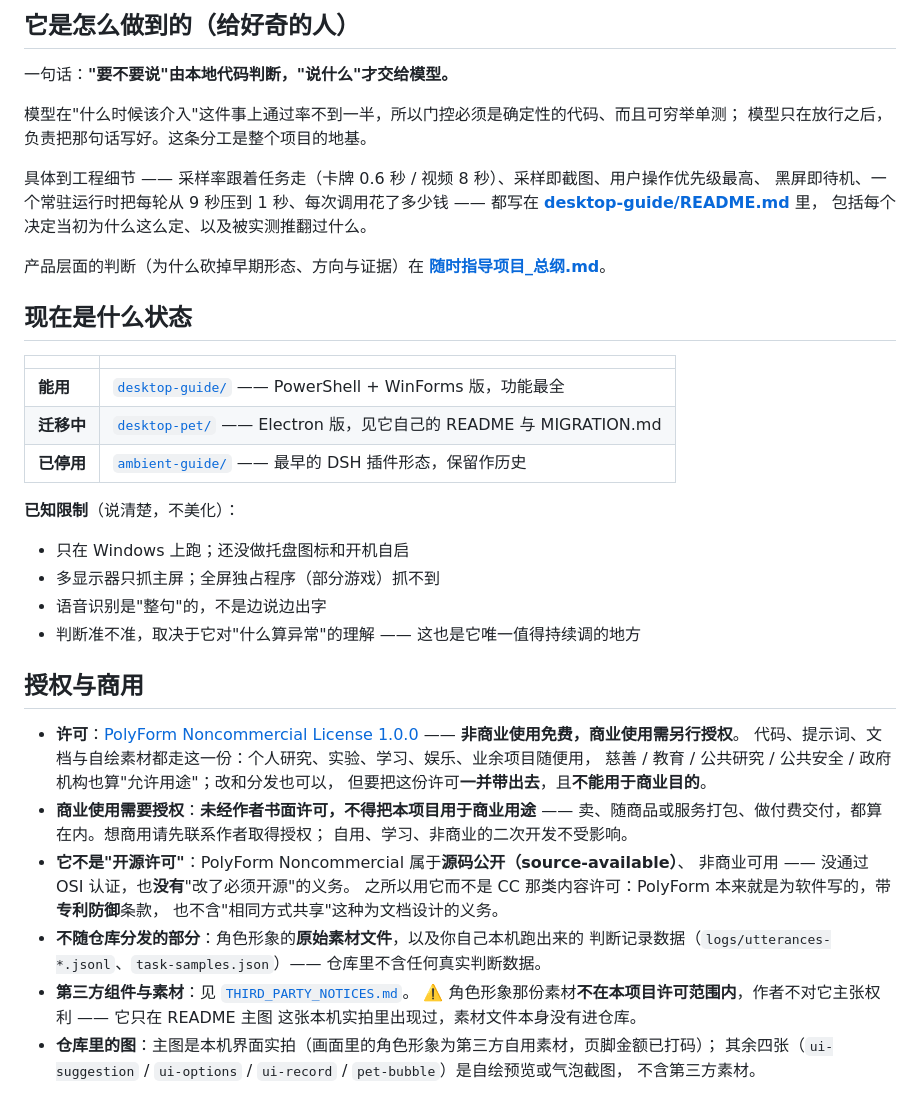
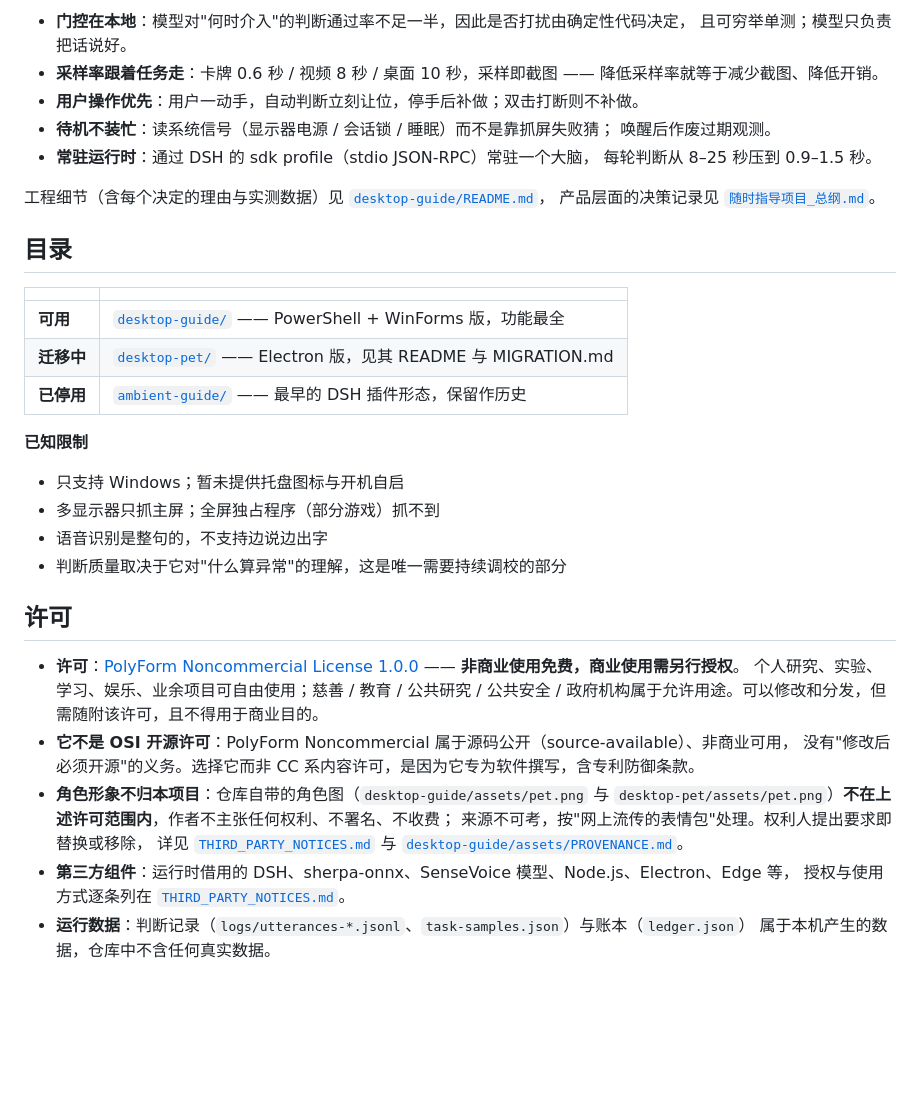
Before and after one commit to Jasolicon/dsh-desktop-pet-assistant-bloop, a Markdown page: README.md, the part around one of its changes. Rendered like a GitHub page; blank space fills up the shorter version.

Commit message:
README 改成面向使用者的说明文风（去掉对话式措辞），结构重排为 问题/能力/用法/安装/边界/许可

```diff
--- a/README.md
+++ b/README.md
@@ -189,51 +172,44 @@ pwsh -NoProfile -ExecutionPolicy Bypass -File .\desktop-guide\DesktopGuide.ps1
 
-## 它是怎么做到的（给好奇的人）
+- **门控在本地**：模型对"何时介入"的判断通过率不足一半，因此是否打扰由确定性代码决定，
+  且可穷举单测；模型只负责把话说好。
+- **采样率跟着任务走**：卡牌 0.6 秒 / 视频 8 秒 / 桌面 10 秒，采样即截图 ——
+  降低采样率就等于减少截图、降低开销。
+- **用户操作优先**：用户一动手，自动判断立刻让位，停手后补做；双击打断则不补做。
+- **待机不装忙**：读系统信号（显示器电源 / 会话锁 / 睡眠）而不是靠抓屏失败猜；
+  唤醒后作废过期观测。
+- **常驻运行时**：通过 DSH 的 sdk profile（stdio JSON-RPC）常驻一个大脑，
+  每轮判断从 8–25 秒压到 0.9–1.5 秒。
 
-一句话：**"要不要说"由本地代码判断，"说什么"才交给模型。**
+工程细节（含每个决定的理由与实测数据）见 [`desktop-guide/README.md`](desktop-guide/README.md)，
+产品层面的决策记录见 [`随时指导项目_总纲.md`](随时指导项目_总纲.md)。
 
-模型在"什么时候该介入"这件事上通过率不到一半，所以门控必须是确定性的代码、而且可穷举单测；
-模型只在放行之后，负责把那句话写好。这条分工是整个项目的地基。
-
-具体到工程细节 —— 采样率跟着任务走（卡牌 0.6 秒 / 视频 8 秒）、采样即截图、用户操作优先级最高、
-黑屏即待机、一个常驻运行时把每轮从 9 秒压到 1 秒、每次调用花了多少钱 ——
-都写在 **[desktop-guide/README.md](desktop-guide/README.md)** 里，
-包括每个决定当初为什么这么定、以及被实测推翻过什么。
-
-产品层面的判断（为什么砍掉早期形态、方向与证据）在 **[随时指导项目_总纲.md](随时指导项目_总纲.md)**。
-
-## 现在是什么状态
+## 目录
 
 | | |
 |---|---|
-| **能用** | [`desktop-guide/`](desktop-guide/) —— PowerShell + WinForms 版，功能最全 |
-| **迁移中** | [`desktop-pet/`](desktop-pet/) —— Electron 版，见它自己的 README 与 MIGRATION.md |
+| **可用** | [`desktop-guide/`](desktop-guide/) —— PowerShell + WinForms 版，功能最全 |
+| **迁移中** | [`desktop-pet/`](desktop-pet/) —— Electron 版，见其 README 与 MIGRATION.md |
 | **已停用** | [`ambient-guide/`](ambient-guide/) —— 最早的 DSH 插件形态，保留作历史 |
 
-**已知限制**（说清楚，不美化）：
+**已知限制**
 
-- 只在 Windows 上跑；还没做托盘图标和开机自启
+- 只支持 Windows；暂未提供托盘图标与开机自启
 - 多显示器只抓主屏；全屏独占程序（部分游戏）抓不到
-- 语音识别是"整句"的，不是边说边出字
-- 判断准不准，取决于它对"什么算异常"的理解 —— 这也是它唯一值得持续调的地方
+- 语音识别是整句的，不支持边说边出字
+- 判断质量取决于它对"什么算异常"的理解，这是唯一需要持续调校的部分
 
-## 授权与商用
+## 许可
 
 - **许可**：[PolyForm Noncommercial License 1.0.0](LICENSE) —— **非商业使用免费，商业使用需另行授权**。
-  代码、提示词、文档与自绘素材都走这一份：个人研究、实验、学习、娱乐、业余项目随便用，
-  慈善 / 教育 / 公共研究 / 公共安全 / 政府机构也算"允许用途"；改和分发也可以，
-  但要把这份许可**一并带出去**，且**不能用于商业目的**。
-- **商业使用需要授权**：**未经作者书面许可，不得把本项目用于商业用途** ——
-  卖、随商品或服务打包、做付费交付，都算在内。想商用请先联系作者取得授权；
-  自用、学习、非商业的二次开发不受影响。
-- **它不是"开源许可"**：PolyForm Noncommercial 属于**源码公开（source-available）**、
-  非商业可用 —— 没通过 OSI 认证，也**没有**"改了必须开源"的义务。
-  之所以用它而不是 CC 那类内容许可：PolyForm 本来就是为软件写的，带**专利防御**条款，
-  也不含"相同方式共享"这种为文档设计的义务。
-- **不随仓库分发的部分**：角色形象的**原始素材文件**，以及你自己本机跑出来的
-  判断记录数据（`logs/utterances-*.jsonl`、`task-samples.json`）—— 仓库里不含任何真实判断数据。
-- **第三方组件与素材**：见 [`THIRD_PARTY_NOTICES.md`](THIRD_PARTY_NOTICES.md)。
-  ⚠️ 角色形象那份素材**不在本项目许可范围内**，作者不对它主张权利 —— 它只在 README 主图
-  这张本机实拍里出现过，素材文件本身没有进仓库。
-- **仓库里的图**：主图是本机界面实拍（画面里的角色形象为第三方自用素材，页脚金额已打码）；
-  其余四张（`ui-suggestion` / `ui-options` / `ui-record` / `pet-bubble`）是自绘预览或气泡截图，
-  不含第三方素材。
+  个人研究、实验、学习、娱乐、业余项目可自由使用；慈善 / 教育 / 公共研究 / 公共安全 /
+  政府机构属于允许用途。可以修改和分发，但需随附该许可，且不得用于商业目的。
+- **它不是 OSI 开源许可**：PolyForm Noncommercial 属于源码公开（source-available）、非商业可用，
+  没有"修改后必须开源"的义务。选择它而非 CC 系内容许可，是因为它专为软件撰写，含专利防御条款。
+- **角色形象不归本项目**：仓库自带的角色图（`desktop-guide/assets/pet.png` 与
+  `desktop-pet/assets/pet.png`）**不在上述许可范围内**，作者不主张任何权利、不署名、不收费；
+  来源不可考，按"网上流传的表情包"处理。权利人提出要求即替换或移除，
+  详见 [`THIRD_PARTY_NOTICES.md`](THIRD_PARTY_NOTICES.md) 与 [`desktop-guide/assets/PROVENANCE.md`](desktop-guide/assets/PROVENANCE.md)。
+- **第三方组件**：运行时借用的 DSH、sherpa-onnx、SenseVoice 模型、Node.js、Electron、Edge 等，
+  授权与使用方式逐条列在 [`THIRD_PARTY_NOTICES.md`](THIRD_PARTY_NOTICES.md)。
+- **运行数据**：判断记录（`logs/utterances-*.jsonl`、`task-samples.json`）与账本（`ledger.json`）
+  属于本机产生的数据，仓库中不含任何真实数据。
```
Also changed, not shown: other parts of README.md (+97 -114 lines).
